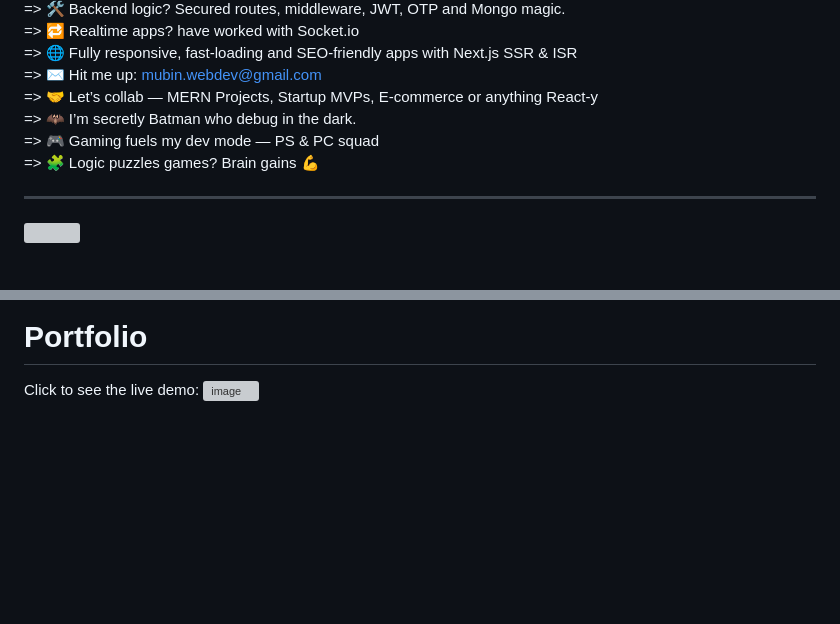
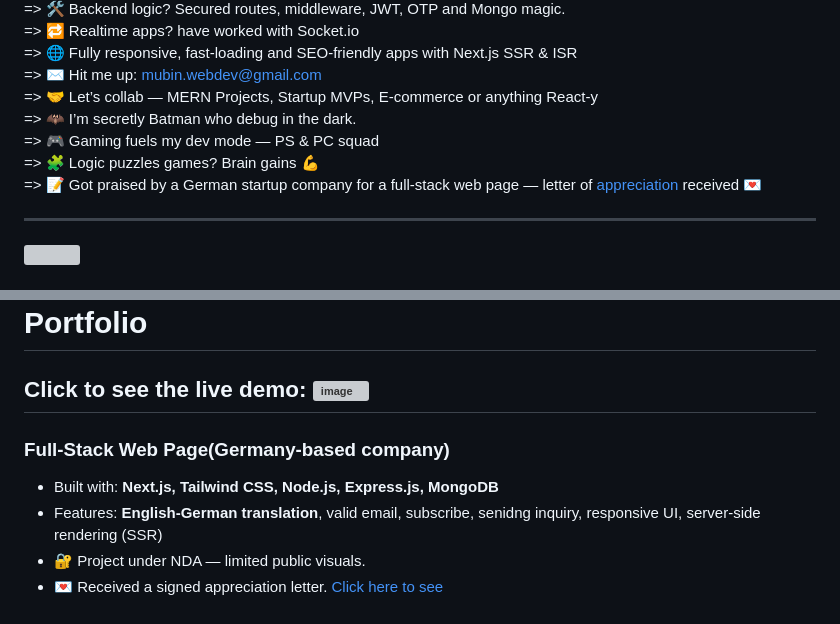
Before and after one commit to Md-Mubin/Md-Mubin, a Markdown page: README.md, 2 parts joined by grey strips. Drawn GitHub-style; blank space fills up the shorter version; grey boxes are pictures that could not be loaded.

```diff
--- a/README.md
+++ b/README.md
@@ -12,7 +12,8 @@
 => 🤝 Let’s collab — MERN Projects, Startup MVPs, E-commerce or anything React-y <br/>
 => 🦇 I’m secretly Batman who debug in the dark. <br/>
 => 🎮 Gaming fuels my dev mode — PS & PC squad <br/>
-=> 🧩 Logic puzzles games? Brain gains 💪
+=> 🧩 Logic puzzles games? Brain gains 💪 <br/>
+=> 📝 Got praised by a German startup company for a full-stack web page — letter of  <a href="https://drive.google.com/file/d/12ODar6fweMzZCiE1sGuFtlgZq6kS87qJ/view?usp=sharing" target="_blank">appreciation</a> received 💌
 
 ***********************************************
 
@@ -158,4 +159,12 @@ Netlify
  Click to see the live demo:
 <a href="https://mubin-webdev.netlify.app/" target="_blank">
 ![image](https://github.com/user-attachments/assets/929a7aa0-51b2-4fb5-8647-f9e3055b02ec)
-<a>
+</a>
+--------------------------
+
+### Full-Stack Web Page(Germany-based company)
+
+- Built with: **Next.js, Tailwind CSS, Node.js, Express.js, MongoDB**
+- Features: **English-German translation**, valid email, subscribe, senidng inquiry, responsive UI, server-side rendering (SSR)
+- 🔐 Project under NDA — limited public visuals.
+- 💌 Received a signed appreciation letter. <a href="https://drive.google.com/file/d/12ODar6fweMzZCiE1sGuFtlgZq6kS87qJ/view?usp=sharing" target="_blank">Click here to see</a>
```
